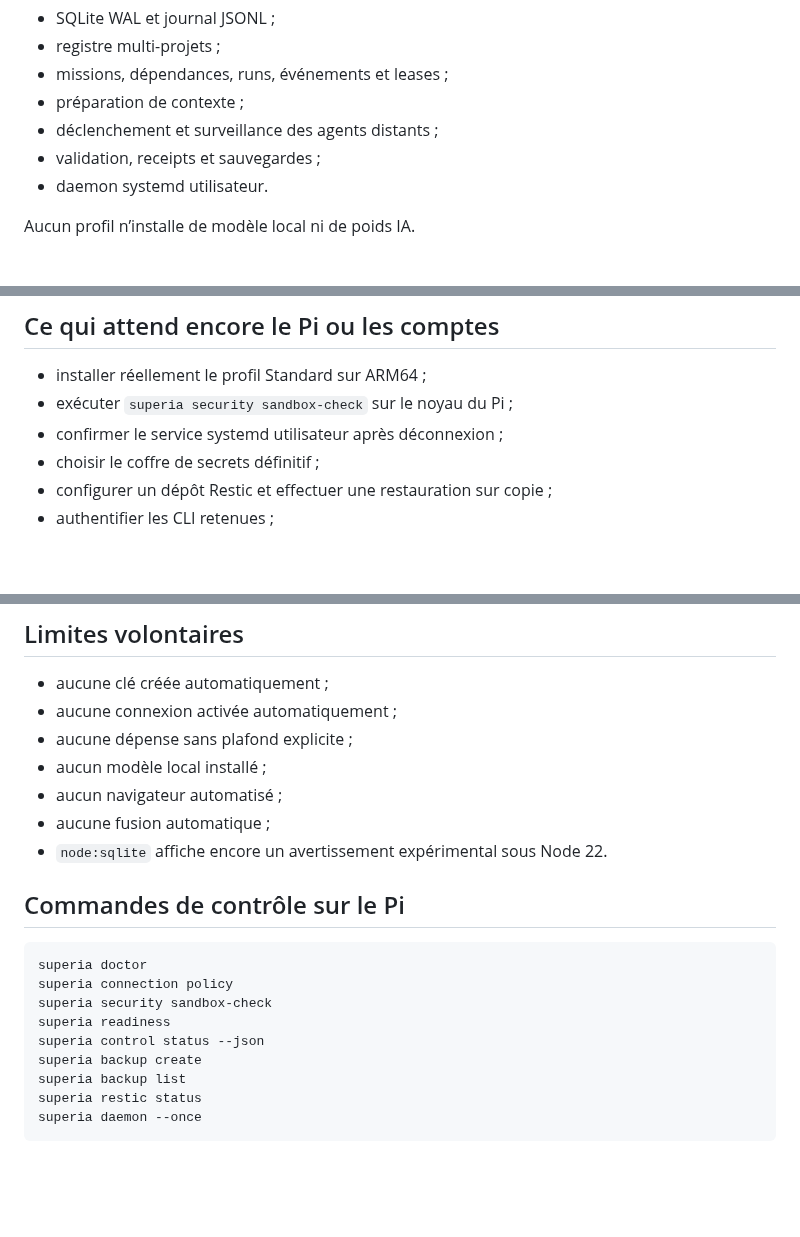
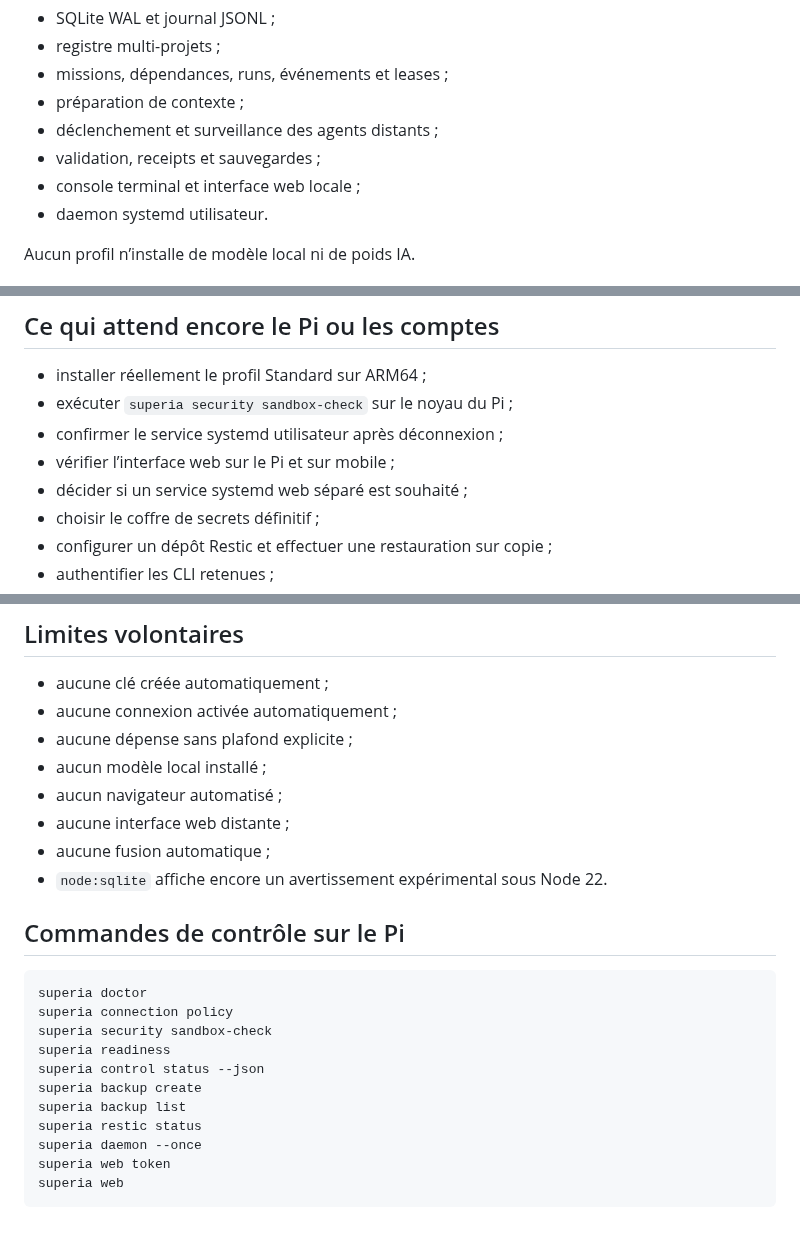
Before and after one commit to propann/super-ia, a Markdown page: docs/STATUS.md, 3 parts joined by grey strips. Drawn GitHub-style; blank space fills up the shorter version.

````diff
--- a/docs/STATUS.md
+++ b/docs/STATUS.md
@@ -31,6 +31,7 @@ Le Raspberry Pi 5 est un **plan de contrôle léger** :
 - préparation de contexte ;
 - déclenchement et surveillance des agents distants ;
 - validation, receipts et sauvegardes ;
+- console terminal et interface web locale ;
 - daemon systemd utilisateur.
 
 Aucun profil n’installe de modèle local ni de poids IA.
@@ -128,6 +160,8 @@ Restic :
 - installer réellement le profil Standard sur ARM64 ;
 - exécuter `superia security sandbox-check` sur le noyau du Pi ;
 - confirmer le service systemd utilisateur après déconnexion ;
+- vérifier l’interface web sur le Pi et sur mobile ;
+- décider si un service systemd web séparé est souhaité ;
 - choisir le coffre de secrets définitif ;
 - configurer un dépôt Restic et effectuer une restauration sur copie ;
 - authentifier les CLI retenues ;
@@ -144,6 +178,7 @@ Restic :
 - aucune dépense sans plafond explicite ;
 - aucun modèle local installé ;
 - aucun navigateur automatisé ;
+- aucune interface web distante ;
 - aucune fusion automatique ;
 - `node:sqlite` affiche encore un avertissement expérimental sous Node 22.
 
@@ -159,4 +194,6 @@ superia backup create
 superia backup list
 superia restic status
 superia daemon --once
+superia web token
+superia web
 ```
````
Also changed, not shown: other parts of docs/STATUS.md (+34 -3 lines).
